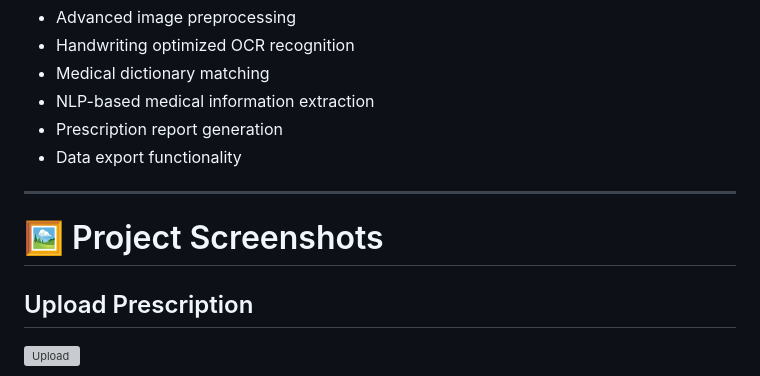
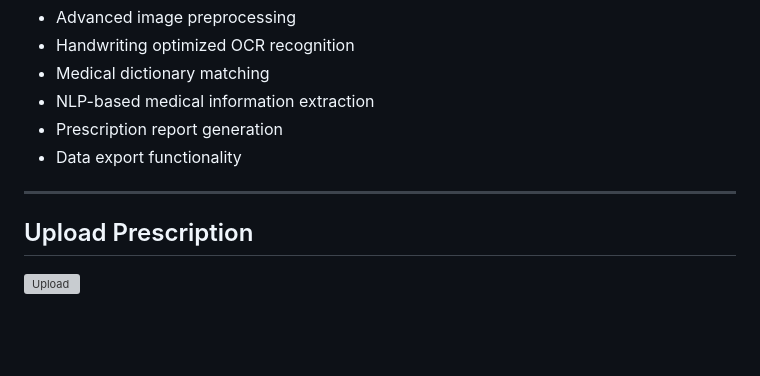
Before and after one commit to shivani-cse/AI-Powered-Recognition-of-Medical-Prescription, a Markdown page: README.md, the part around the change. GitHub-like rendering; blank space fills up the shorter version; grey boxes are pictures that could not be loaded.

```diff
--- a/README.md
+++ b/README.md
@@ -30,7 +30,7 @@ The system combines:
 
 ---
 
-# 🖼️ Project Screenshots
+
 
 
 ## Upload Prescription
```
